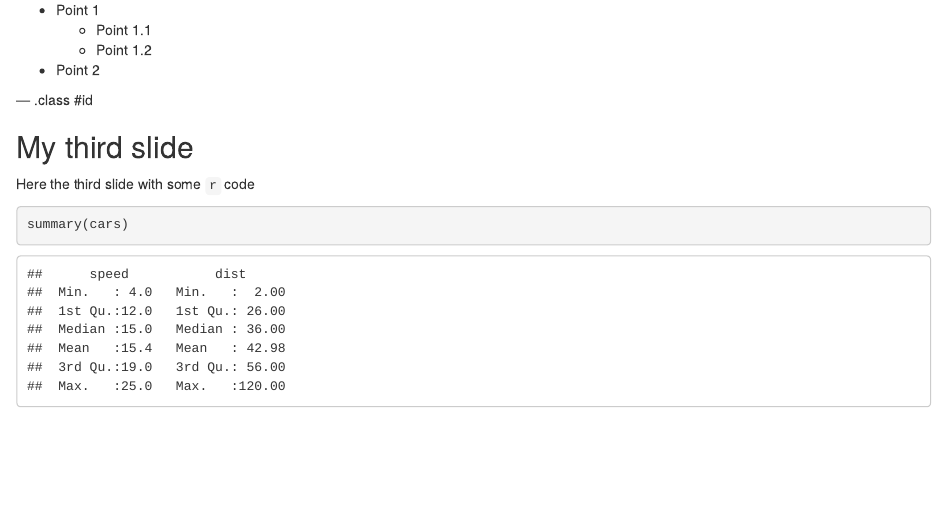
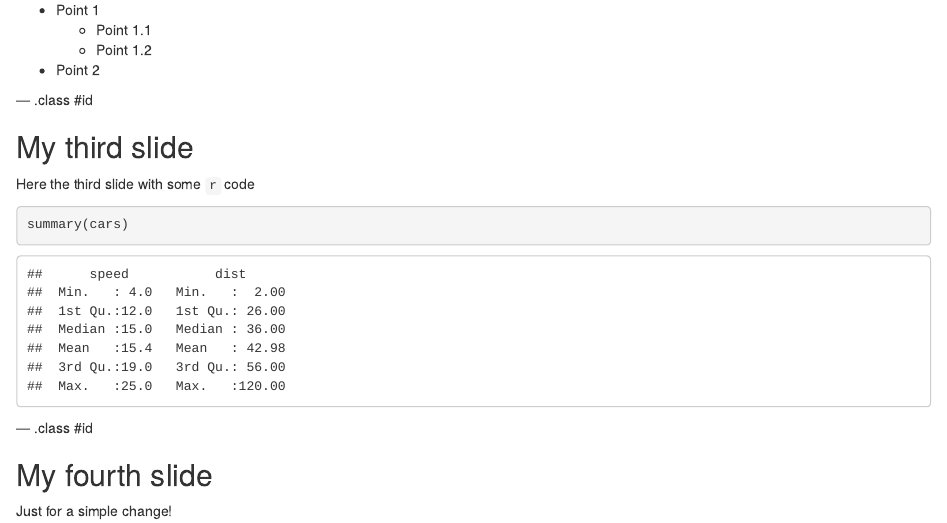
Before and after one commit to pparacch/TestDeck, an R Markdown document (index.Rmd): the page in a window 1100 px wide, from 440 px down. Rendered offline with R 4.5, knitr and Pandoc, with nearby package versions.

Commit message:
publishing deck

````diff
--- a/index.Rmd
+++ b/index.Rmd
@@ -40,3 +40,9 @@ Here the third slide with some `r` code
 ```{r}
 summary(cars)
 ```
+
+--- .class #id
+
+## My fourth slide
+
+Just for a simple change!
````
Also changed, not shown: index.html, index.md.
